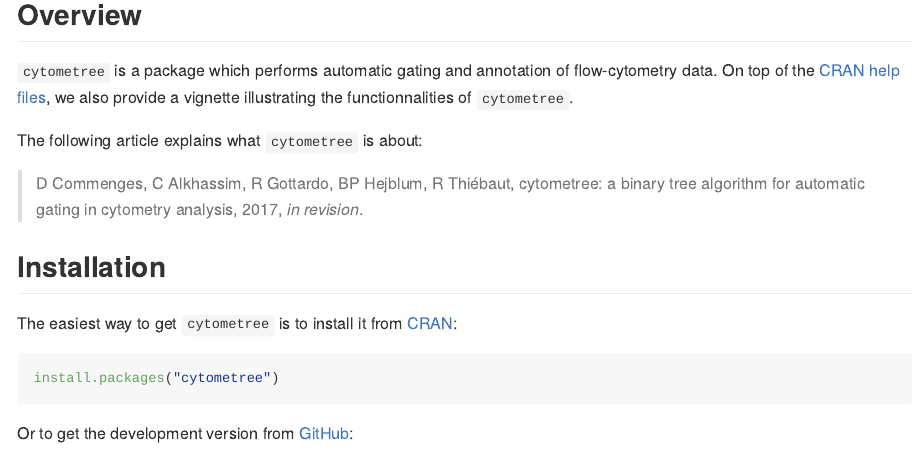
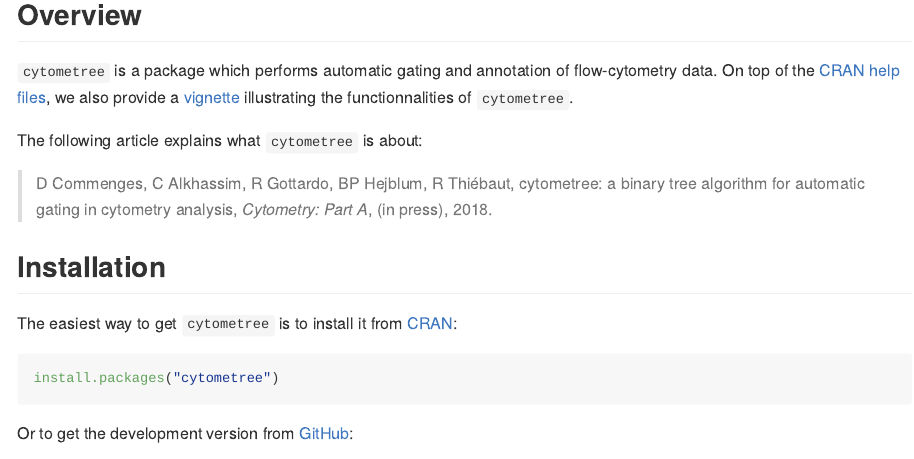
Before and after one commit to sistm/cytometree, an R Markdown document (README.Rmd): the page in a window 1100 px wide, from 120 px down. The pictures show the output file README.md that the author committed with the source, drawn offline in the style of GitHub; badge pictures from the web are left out.

Commit message:
updating README

```diff
--- a/README.Rmd
+++ b/README.Rmd
@@ -24,11 +24,11 @@ knitr::opts_chunk$set(
 ## Overview
 
 `cytometree` is a package which performs automatic gating and annotation of flow-cytometry
-data. On top of the [CRAN help files](https://cran.r-project.org/package=cytometree/cytometree.pdf), we also provide a vignette illustrating the functionnalities of `cytometree`.
+data. On top of the [CRAN help files](https://cran.r-project.org/package=cytometree/cytometree.pdf), we also provide a [vignette](https://cran.r-project.org/web/packages/cytometree/vignettes/autogating_cytometree.html) illustrating the functionnalities of `cytometree`.
 
 The following article explains what `cytometree` is about:
 
-> D Commenges, C Alkhassim, R Gottardo, BP Hejblum, R Thiébaut, cytometree: a binary tree algorithm for automatic gating in cytometry analysis, 2017, *in revision*.
+> D Commenges, C Alkhassim, R Gottardo, BP Hejblum, R Thiébaut, cytometree: a binary tree algorithm for automatic gating in cytometry analysis, *Cytometry: Part A*, (in press), 2018.
 
 
 ## Installation
```
Also changed, not shown: README.md.
